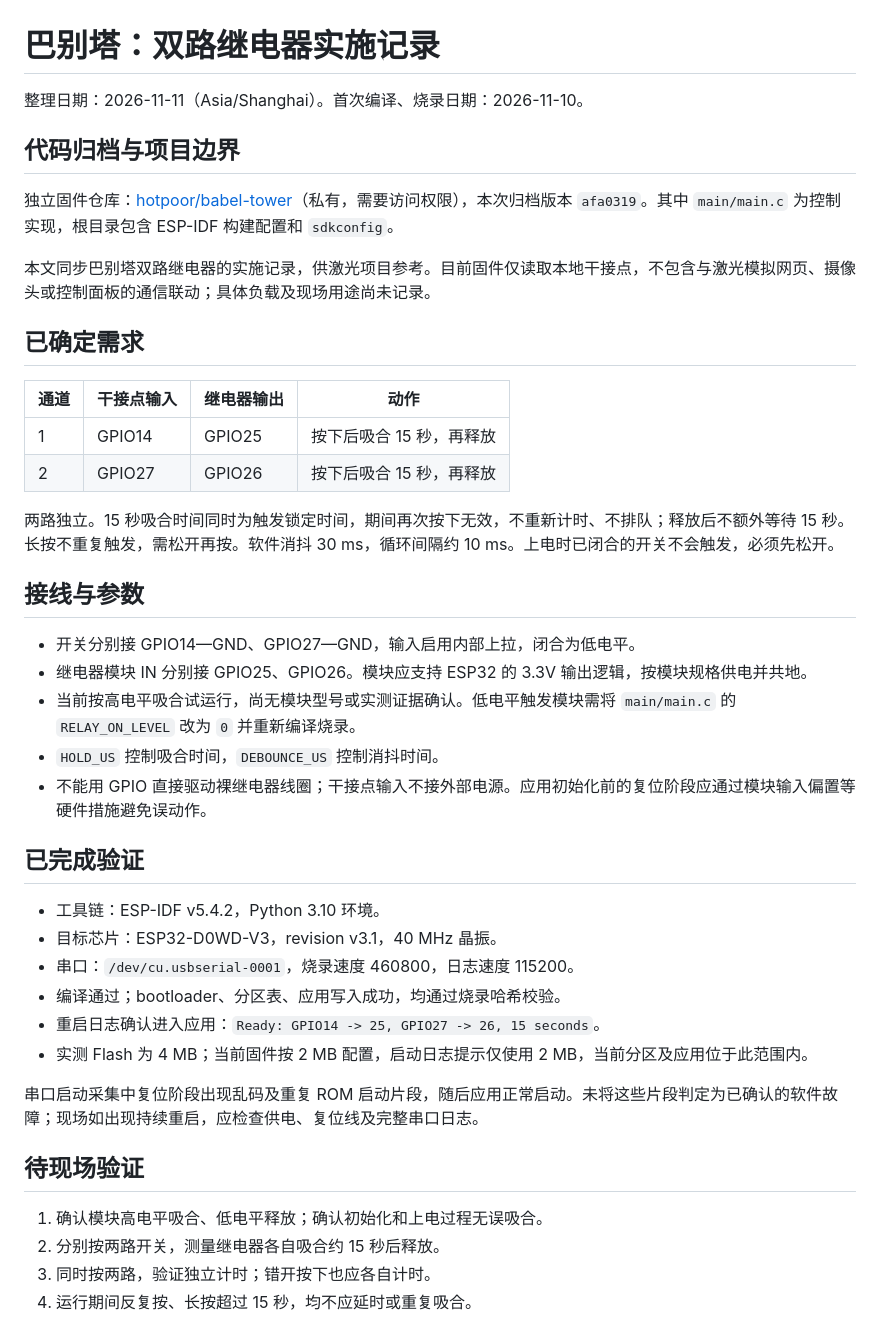
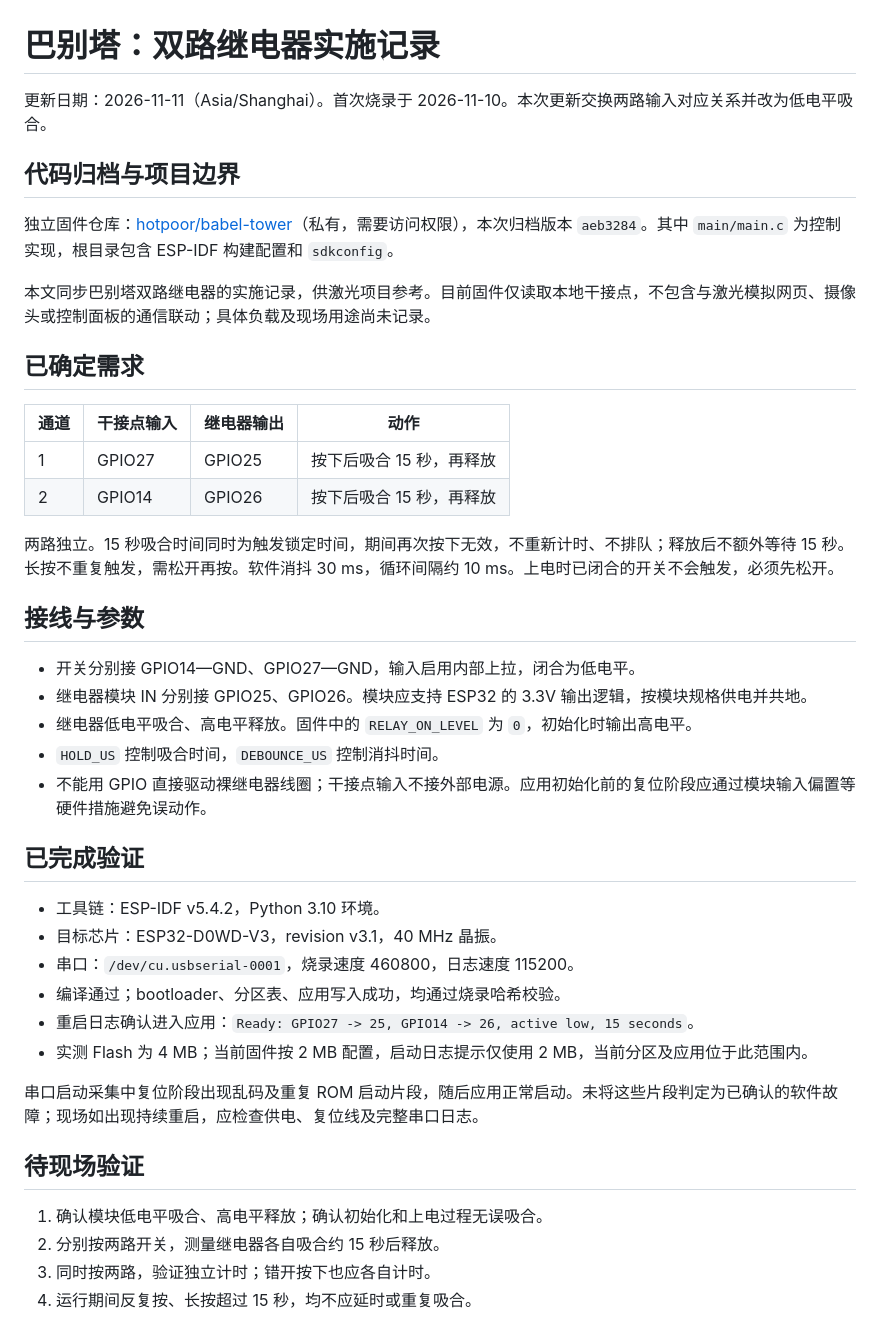
Before and after one commit to dongfeng19830925-stack/laser-space, a Markdown page: docs/hardware/babel-tower-relay.md, the part around the change. Drawn GitHub-style.

Commit message:
docs: 更新巴别塔继电器接线和触发电平

```diff
--- a/docs/hardware/babel-tower-relay.md
+++ b/docs/hardware/babel-tower-relay.md
@@ -1,10 +1,10 @@
 # 巴别塔：双路继电器实施记录
 
-整理日期：2026-11-11（Asia/Shanghai）。首次编译、烧录日期：2026-11-10。
+更新日期：2026-11-11（Asia/Shanghai）。首次烧录于 2026-11-10。本次更新交换两路输入对应关系并改为低电平吸合。
 
 ## 代码归档与项目边界
 
-独立固件仓库：[hotpoor/babel-tower](https://github.com/hotpoor/babel-tower)（私有，需要访问权限），本次归档版本 `afa0319`。其中 `main/main.c` 为控制实现，根目录包含 ESP-IDF 构建配置和 `sdkconfig`。
+独立固件仓库：[hotpoor/babel-tower](https://github.com/hotpoor/babel-tower)（私有，需要访问权限），本次归档版本 `aeb3284`。其中 `main/main.c` 为控制实现，根目录包含 ESP-IDF 构建配置和 `sdkconfig`。
 
 本文同步巴别塔双路继电器的实施记录，供激光项目参考。目前固件仅读取本地干接点，不包含与激光模拟网页、摄像头或控制面板的通信联动；具体负载及现场用途尚未记录。
 
@@ -12,8 +12,8 @@
 
 | 通道 | 干接点输入 | 继电器输出 | 动作 |
 | --- | --- | --- | --- |
-| 1 | GPIO14 | GPIO25 | 按下后吸合 15 秒，再释放 |
-| 2 | GPIO27 | GPIO26 | 按下后吸合 15 秒，再释放 |
+| 1 | GPIO27 | GPIO25 | 按下后吸合 15 秒，再释放 |
+| 2 | GPIO14 | GPIO26 | 按下后吸合 15 秒，再释放 |
 
 两路独立。15 秒吸合时间同时为触发锁定时间，期间再次按下无效，不重新计时、不排队；释放后不额外等待 15 秒。长按不重复触发，需松开再按。软件消抖 30 ms，循环间隔约 10 ms。上电时已闭合的开关不会触发，必须先松开。
 
@@ -21,7 +21,7 @@
 
 - 开关分别接 GPIO14—GND、GPIO27—GND，输入启用内部上拉，闭合为低电平。
 - 继电器模块 IN 分别接 GPIO25、GPIO26。模块应支持 ESP32 的 3.3V 输出逻辑，按模块规格供电并共地。
-- 当前按高电平吸合试运行，尚无模块型号或实测证据确认。低电平触发模块需将 `main/main.c` 的 `RELAY_ON_LEVEL` 改为 `0` 并重新编译烧录。
+- 继电器低电平吸合、高电平释放。固件中的 `RELAY_ON_LEVEL` 为 `0`，初始化时输出高电平。
 - `HOLD_US` 控制吸合时间，`DEBOUNCE_US` 控制消抖时间。
 - 不能用 GPIO 直接驱动裸继电器线圈；干接点输入不接外部电源。应用初始化前的复位阶段应通过模块输入偏置等硬件措施避免误动作。
 
@@ -31,14 +31,14 @@
 - 目标芯片：ESP32-D0WD-V3，revision v3.1，40 MHz 晶振。
 - 串口：`/dev/cu.usbserial-0001`，烧录速度 460800，日志速度 115200。
 - 编译通过；bootloader、分区表、应用写入成功，均通过烧录哈希校验。
-- 重启日志确认进入应用：`Ready: GPIO14 -> 25, GPIO27 -> 26, 15 seconds`。
+- 重启日志确认进入应用：`Ready: GPIO27 -> 25, GPIO14 -> 26, active low, 15 seconds`。
 - 实测 Flash 为 4 MB；当前固件按 2 MB 配置，启动日志提示仅使用 2 MB，当前分区及应用位于此范围内。
 
 串口启动采集中复位阶段出现乱码及重复 ROM 启动片段，随后应用正常启动。未将这些片段判定为已确认的软件故障；现场如出现持续重启，应检查供电、复位线及完整串口日志。
 
 ## 待现场验证
 
-1. 确认模块高电平吸合、低电平释放；确认初始化和上电过程无误吸合。
+1. 确认模块低电平吸合、高电平释放；确认初始化和上电过程无误吸合。
 2. 分别按两路开关，测量继电器各自吸合约 15 秒后释放。
 3. 同时按两路，验证独立计时；错开按下也应各自计时。
 4. 运行期间反复按、长按超过 15 秒，均不应延时或重复吸合。
```
Also changed, not shown: README.md (+1 -1 lines).
